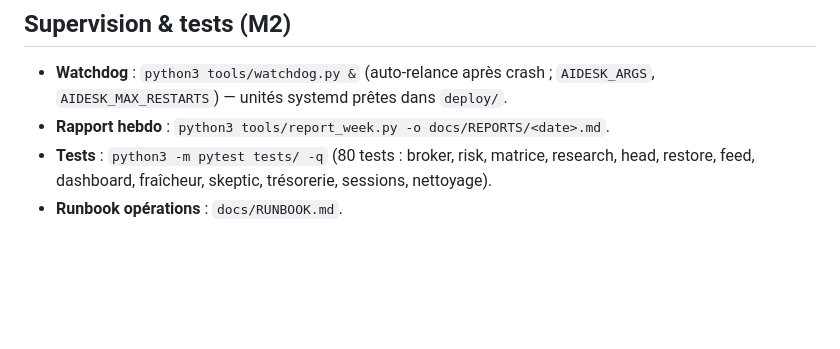
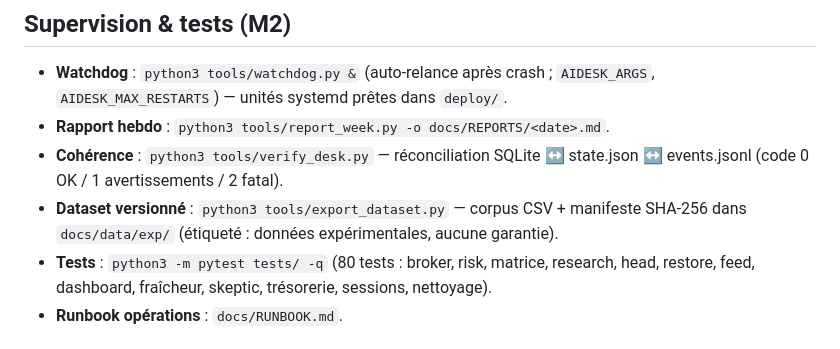
Before and after one commit to frechfanta-os/aidesk, a Markdown page: README.md, the part around the change. GitHub-like rendering; blank space fills up the shorter version.

Commit message:
README: usage verify_desk (réconciliation) et export_dataset (dataset versionné)

```diff
--- a/README.md
+++ b/README.md
@@ -56,6 +56,10 @@ Features `features_for_research()` prêtes pour la future integration RESEARCH d
 - **Watchdog** : `python3 tools/watchdog.py &` (auto-relance après crash ; `AIDESK_ARGS`,
   `AIDESK_MAX_RESTARTS`) — unités systemd prêtes dans `deploy/`.
 - **Rapport hebdo** : `python3 tools/report_week.py -o docs/REPORTS/<date>.md`.
+- **Cohérence** : `python3 tools/verify_desk.py` — réconciliation SQLite ↔ state.json ↔
+  events.jsonl (code 0 OK / 1 avertissements / 2 fatal).
+- **Dataset versionné** : `python3 tools/export_dataset.py` — corpus CSV + manifeste
+  SHA-256 dans `docs/data/exp/` (étiqueté : données expérimentales, aucune garantie).
 - **Tests** : `python3 -m pytest tests/ -q` (80 tests : broker, risk, matrice, research, head,
   restore, feed, dashboard, fraîcheur, skeptic, trésorerie, sessions, nettoyage).
 - **Runbook opérations** : `docs/RUNBOOK.md`.
```
